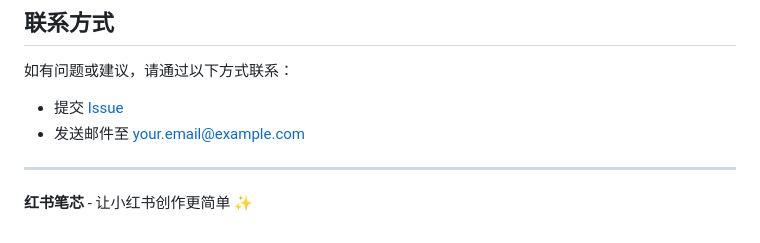
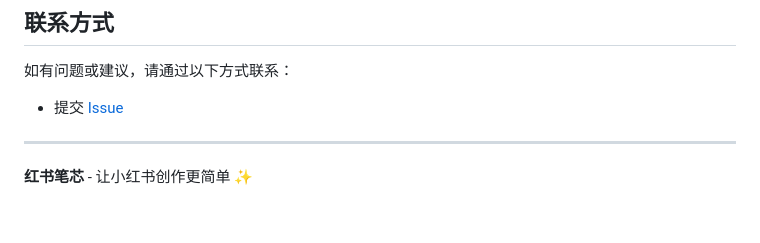
Before and after one commit to qian147208/RedPulse, a Markdown page: README.md, the part around the change. Rendered like a GitHub page.

```diff
--- a/README.md
+++ b/README.md
@@ -134,7 +134,6 @@ open RedbookRefill.xcodeproj
 如有问题或建议，请通过以下方式联系：
 
 - 提交 [Issue](https://github.com/yourusername/RedbookRefill/issues)
-- 发送邮件至 your.email@example.com
 
 ---
 
```
